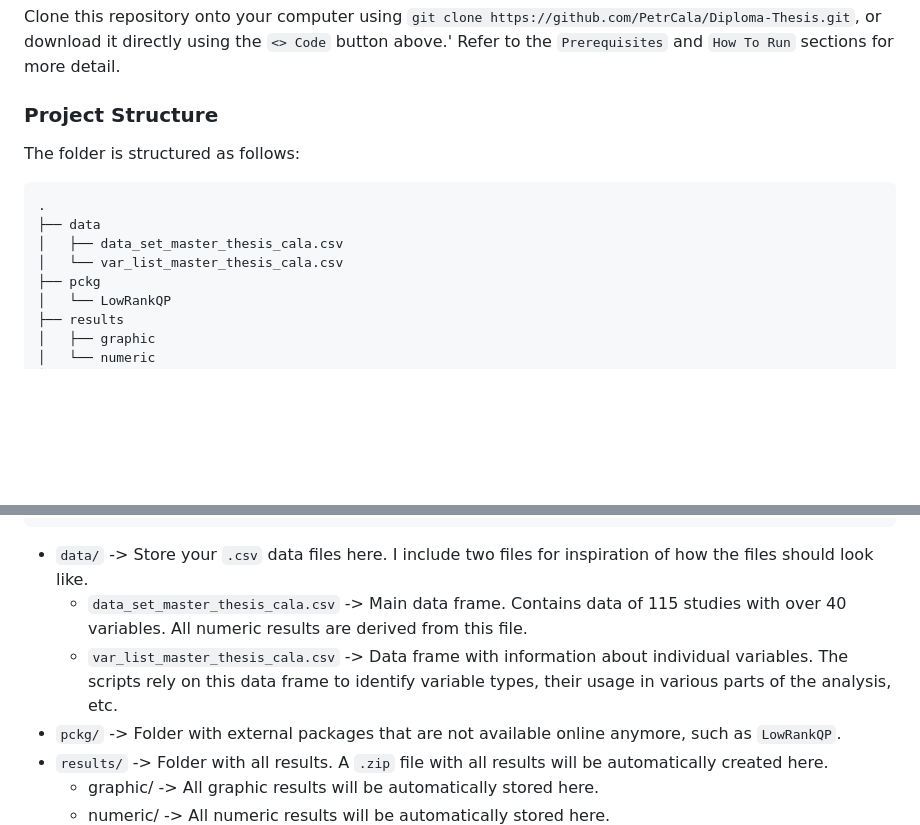
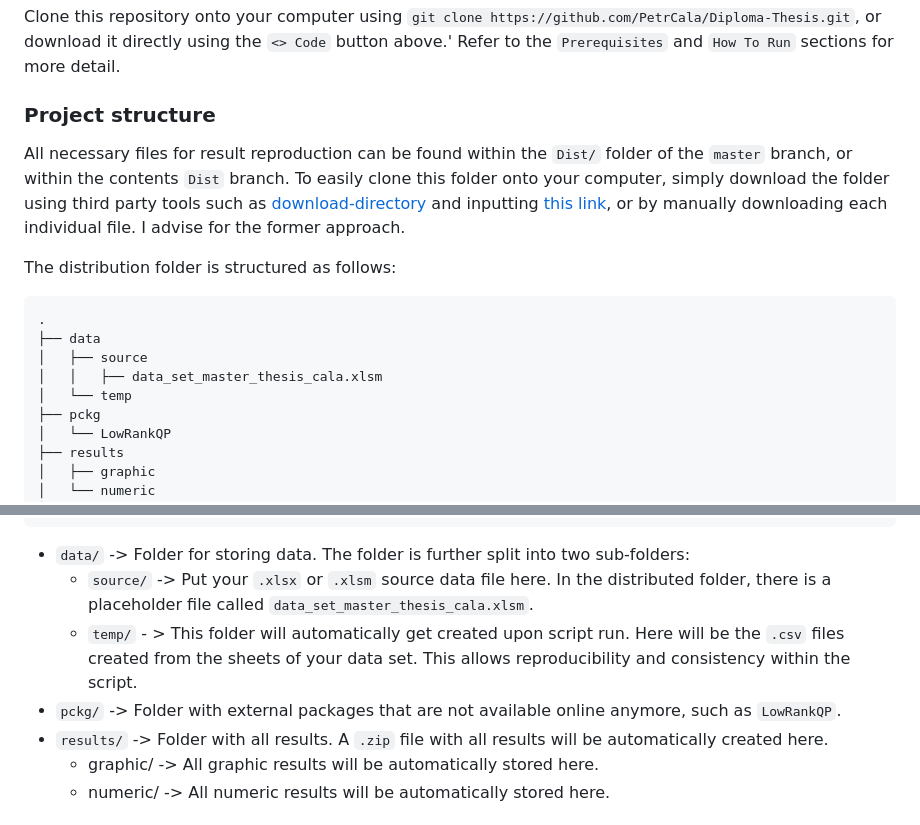
Before and after one commit to PetrCala/Diploma-Thesis, a Markdown page: README.md, 2 parts joined by grey strips. Drawn GitHub-style; blank space fills up the shorter version.

Commit message:
Updated the distributed README

````diff
--- a/README.md
+++ b/README.md
@@ -10,15 +10,18 @@
 
 Clone this repository onto your computer using `git clone https://github.com/PetrCala/Diploma-Thesis.git`, or download it directly using the `<> Code` button above.' Refer to the `Prerequisites` and `How To Run` sections for more detail.
 
-### Project Structure
+### Project structure
 
-The folder is structured as follows:
+All necessary files for result reproduction can be found within the `Dist/` folder of the `master` branch, or within the contents `Dist` branch. To easily clone this folder onto your computer, simply download the folder using third party tools such as [download-directory](https://download-directory.github.io/) and inputting [this link](https://github.com/PetrCala/Diploma-Thesis/tree/master/Dist), or by manually downloading each individual file. I advise for the former approach.
+
+The distribution folder is structured as follows:
 
 ```
 .
 ├── data
-│   ├── data_set_master_thesis_cala.csv
-│   └── var_list_master_thesis_cala.csv
+│   ├── source
+│   │   ├── data_set_master_thesis_cala.xlsm
+│   └── temp
 ├── pckg
 │   └── LowRankQP
 ├── results
@@ -38,9 +41,9 @@ The folder is structured as follows:
 └── user_parameters.yaml
 ```
 
-* `data/` -> Store your `.csv` data files here. I include two files for inspiration of how the files should look like.
-  - `data_set_master_thesis_cala.csv` -> Main data frame. Contains data of 115 studies with over 40 variables. All numeric results are derived from this file.
-  - `var_list_master_thesis_cala.csv` -> Data frame with information about individual variables. The scripts rely on this data frame to identify variable types, their usage in various parts of the analysis, etc.
+* `data/` -> Folder for storing data. The folder is further split into two sub-folders:
+  - `source/` -> Put your `.xlsx` or `.xlsm` source data file here. In the distributed folder, there is a placeholder file called `data_set_master_thesis_cala.xlsm`.
+  - `temp/` - > This folder will automatically get created upon script run. Here will be the `.csv` files created from the sheets of your data set. This allows reproducibility and consistency within the script.
 * `pckg/` -> Folder with external packages that are not available online anymore, such as `LowRankQP`.
 * `results/` -> Folder with all results. A `.zip` file with all results will be automatically created here.
   - graphic/ -> All graphic results will be automatically stored here.
````
